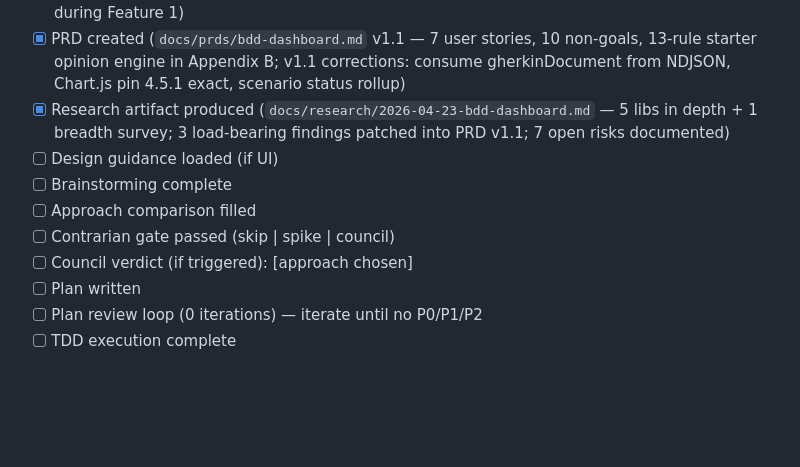
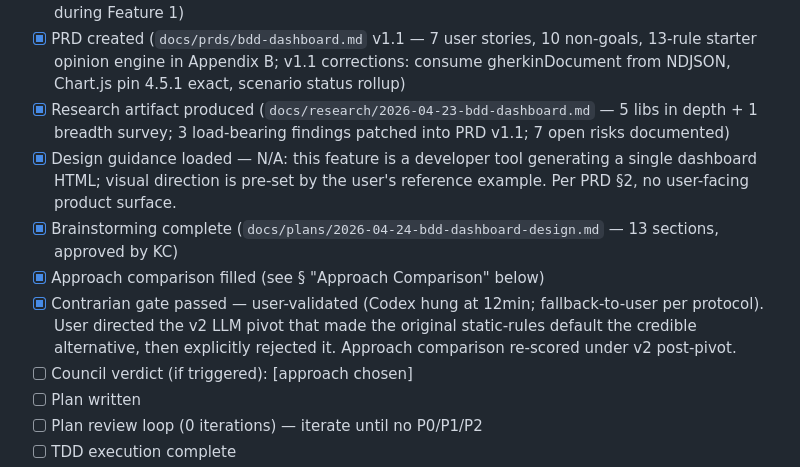
Before and after one commit to stegbk/hangman, a Markdown page: CONTINUITY.md, the part around one of its changes. Drawn GitHub-style; blank space fills up the shorter version.

```diff
--- a/CONTINUITY.md
+++ b/CONTINUITY.md
@@ -53,10 +53,10 @@ Ready for **Feature 2: bdd-dashboard** (static analyzer + HTML generator matchin
 - [x] Plugins verified (superpowers + pr-review-toolkit + prd:discuss/create all exercised successfully during Feature 1)
 - [x] PRD created (`docs/prds/bdd-dashboard.md` v1.1 — 7 user stories, 10 non-goals, 13-rule starter opinion engine in Appendix B; v1.1 corrections: consume gherkinDocument from NDJSON, Chart.js pin 4.5.1 exact, scenario status rollup)
 - [x] Research artifact produced (`docs/research/2026-04-23-bdd-dashboard.md` — 5 libs in depth + 1 breadth survey; 3 load-bearing findings patched into PRD v1.1; 7 open risks documented)
-- [ ] Design guidance loaded (if UI)
-- [ ] Brainstorming complete
-- [ ] Approach comparison filled
-- [ ] Contrarian gate passed (skip | spike | council)
+- [x] Design guidance loaded — N/A: this feature is a developer tool generating a single dashboard HTML; visual direction is pre-set by the user's reference example. Per PRD §2, no user-facing product surface.
+- [x] Brainstorming complete (`docs/plans/2026-04-24-bdd-dashboard-design.md` — 13 sections, approved by KC)
+- [x] Approach comparison filled (see § "Approach Comparison" below)
+- [x] Contrarian gate passed — user-validated (Codex hung at 12min; fallback-to-user per protocol). User directed the v2 LLM pivot that made the original static-rules default the credible alternative, then explicitly rejected it. Approach comparison re-scored under v2 post-pivot.
 - [ ] Council verdict (if triggered): [approach chosen]
 - [ ] Plan written
 - [ ] Plan review loop (0 iterations) — iterate until no P0/P1/P2
```
Also changed, not shown: other parts of CONTINUITY.md (+32 -0 lines).
